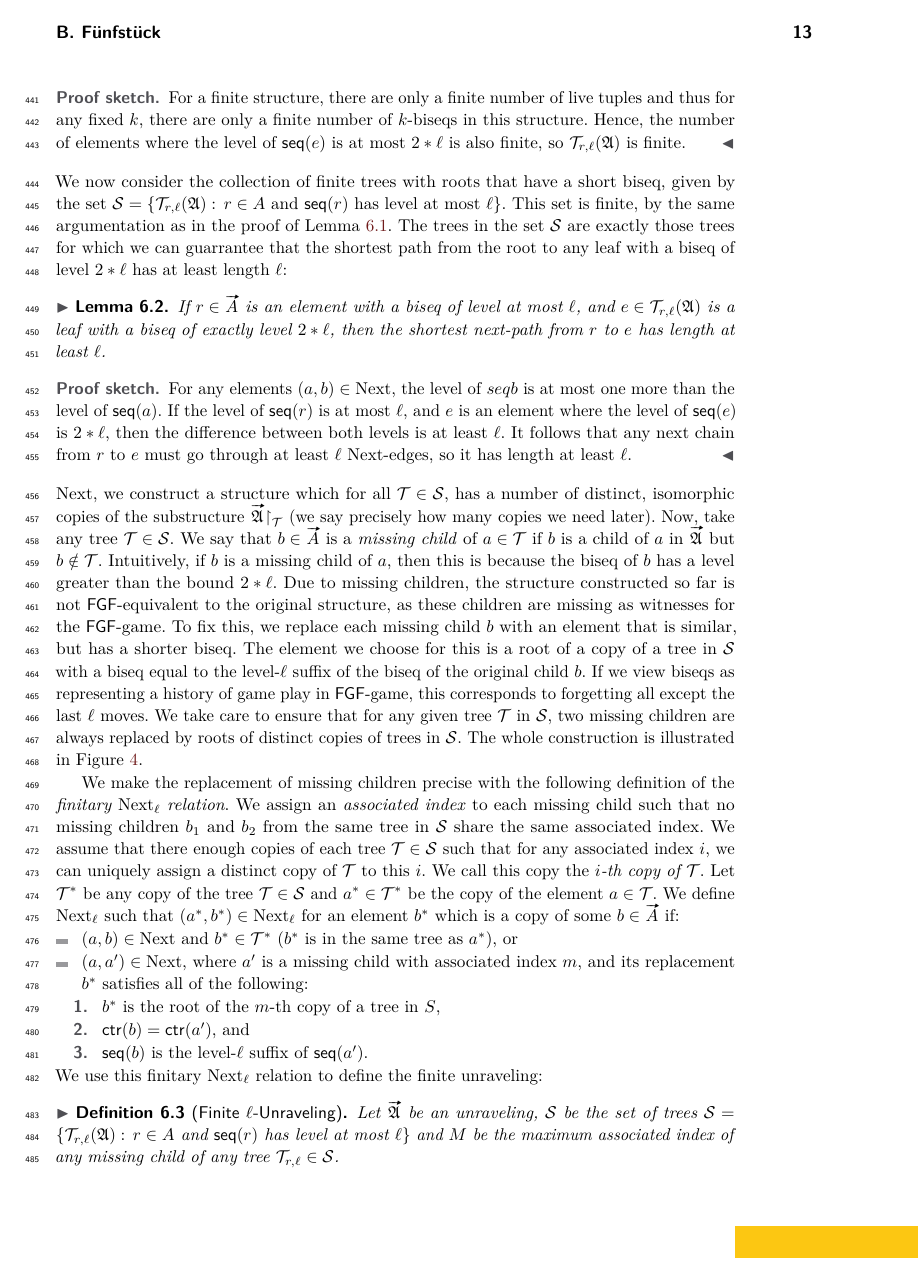
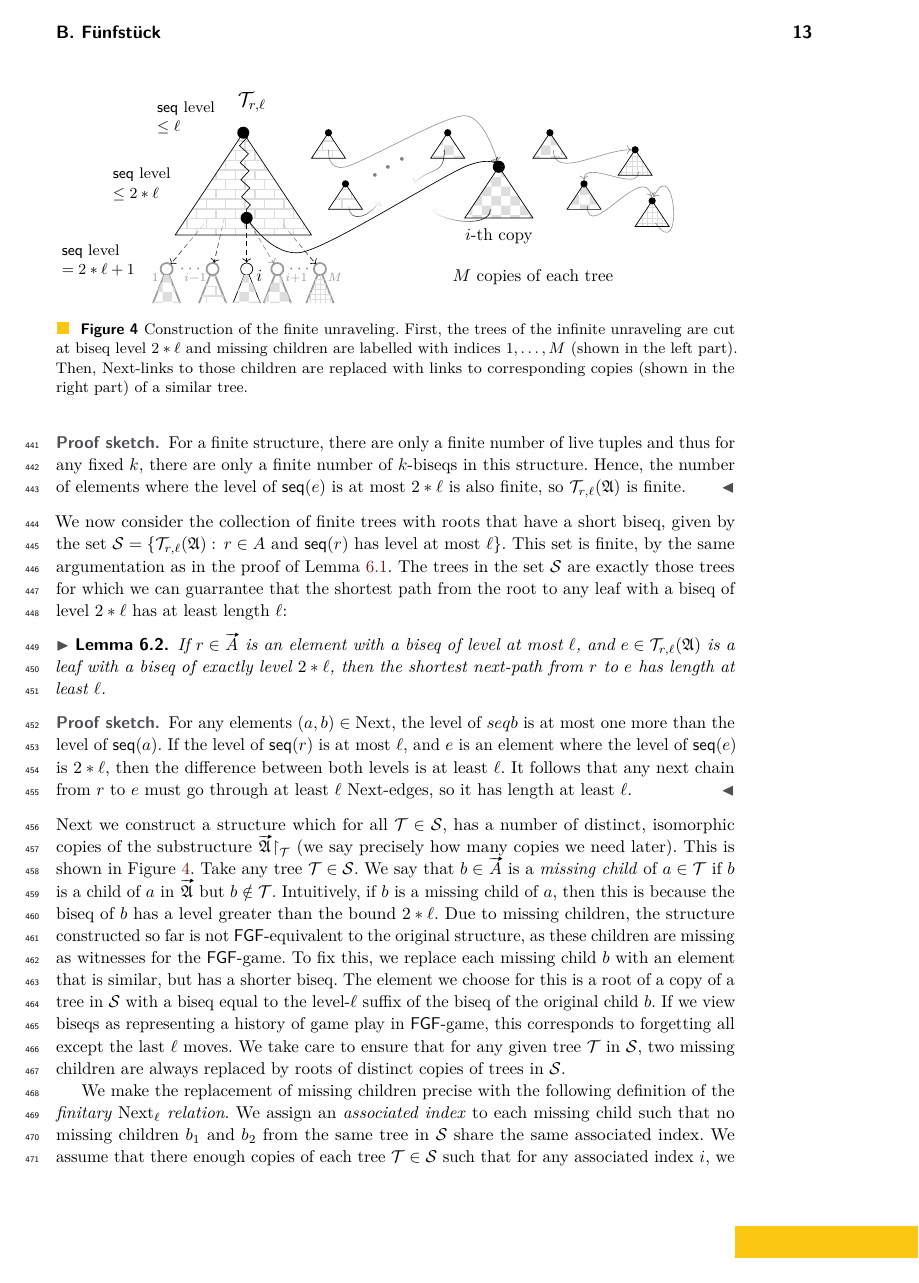
Before and after one commit to bennofs/fgf-characterisation, a LaTeX paper (Lipics version/main.tex, which reads Lipics version/res/finite-unraveling.tex, Lipics version/sections/finite.tex, Lipics version/settings/packages.tex): page 13 of 24 before the commit and page 13 of 23 after it. Compiled offline with pdfLaTeX.

Commit message:
improve picture for finite unraveling

```diff
--- a/Lipics version/res/finite-unraveling.tex
+++ b/Lipics version/res/finite-unraveling.tex
@@ -1,13 +1,14 @@
 \begin{tikzpicture}
   \tikzset{el/.style={fill=black,circle,inner sep=2.5}};
-  \tikzset{missingchild/.style={el,fill=none,draw=black,circle}};
+  \tikzset{smallel/.style={el,inner sep=1.5}};
+  \tikzset{missingchild/.style={el,fill=white,draw=black,circle}};
 
-  % trees
+  % detailed tree
   \draw[pattern color=tollightPalegrey,pattern=bricks] (0,0) coordinate (t1)  -- +(4em,-6em) coordinate (r1) -- +(-4em,-6em) coordinate (l1) -- (t1);
-  \draw[pattern color=tollightPalegrey,pattern=fivepointed stars] (15em,0) coordinate (t2)  -- +(4em,-6em) coordinate (r2) -- +(-4em,-6em) coordinate (l2) -- (t2);
-  %\draw (30em,0)  coordinate (t3) -- +(4em,-6em) coordinate (r3) -- +(-4em,-6em) coordinate (l3) -- cycle;
+  \node[el] at (t1) {};
 
-  % nodes
-  \node[el] at (t1) {};
-  \node[el] at (t2) {};
-  %\node[el] at (t3) {};
+  % nodes on path under focus
+  \node[el] (n) at (0.2em, -5em) {};
+  \draw (0.2em, -8em) node[missingchild] (missing) {} -- +(.8em,-2em) +(-.8em,-2em) -- (missing);
+  \draw[densely dashed,->] (n) -- (missing);
+  \node[inner sep=0,outer sep=0,xshift=0.3em,yshift=0.5ex,below right=0 of missing] {$i$};
@@ -24 +21,4 @@
+    \draw (-1.8em, -8em) node[missingchild] (missing1) {} -- +(.8em,-2em) +(-.8em,-2em) -- (missing1);
+    \draw (2em, -8em) node[missingchild] (missing2) {} -- +(.8em,-2em) +(-.8em,-2em) -- (missing2);
+    \draw (4.5em, -8em) node[missingchild] (missing3) {} -- +(.8em,-2em) +(-.8em,-2em) -- (missing3);
 
@@ -28,2 +26,9 @@
+    \node[inner sep=0,outer sep=0,xshift=-0.1em,below left=0 of missing1,font=\scriptsize] {$i{-}1$};
+    \node[inner sep=0,outer sep=0,xshift=0.2em,below right=0 of missing2,font=\scriptsize] {$i{+}1$};
+    \node[inner sep=0,outer sep=0,xshift=0.2em,below right=0 of missing3,font=\scriptsize] {$M$};
 
+    % \node[below=0 of missing0,font=\small] {$1$};
+    % \node[below=0 of missing2] {$i{-}1$};
+    % \node[below=0 of missing4,font=\small] {$M$};
+  \end{scope}
 
@@ -36 +35,11 @@
   \draw[densely dashed,->,path fading=north] (-2em,-5em) -- (missing0);
+  \draw[densely dashed,->,path fading=north] (-1em, -4.5em) -- (missing1);
+  \draw[densely dashed,->,opacity=0.4] (n) -- (missing2);
+  \draw[densely dashed,->,path fading=north] (2em,-5em) -- (missing3);
+
+  % fillings
+  \path[pattern color=tollightPalegrey,pattern=checkerboard] (missing) -- +(.8em,-2em) -- +(-.8em,-2em) -- (missing);
+  \path[pattern color=tollightPalegrey,pattern=checkerboard] (missing0) -- +(.8em,-2em) -- +(-.8em,-2em) -- (missing0);
+  \path[pattern color=tollightPalegrey,pattern=bricks] (missing1) -- +(.8em,-2em) -- +(-.8em,-2em) -- (missing1);
+  \path[pattern color=tollightPalegrey,pattern=checkerboard] (missing2) -- +(.8em,-2em) -- +(-.8em,-2em) -- (missing2);
+  \path[pattern color=tollightPalegrey,pattern=grid] (missing3) -- +(.8em,-2em) -- +(-.8em,-2em) -- (missing3);
@@ -38,4 +46,4 @@
 
   % paths
-  \draw[decorate,decoration=zigzag] (t1) -- (n1);
+  \draw[decorate,decoration=zigzag] (t1) -- (n);
 
@@ -46,8 +51,28 @@
+  \node[above=2ex of t1,xshift=0.5em,font=\Large] { $\mathcal{T}_{r,\ell}$ };
   \begin{scope}[font=\small]
     \node[anchor=base east,text width=5em] at ($(t1)!-.2!(l1) - (0.5em,0)$) { $\mathsf{seq}$ level $\le \ell$ };
     \node[anchor=base east,text width=5em] at ($(t1)!.45!(l1) - (0.5em,0)$) { $\mathsf{seq}$ level $\le 2 * \ell$ };
-    \node[anchor=base east,text width=5em] at ($(t1)!1.25!(l1) - (0.2em,0)$) { $\mathsf{seq}$ level $= 2 * \ell + 1$ };
+    \node[anchor=base east,text width=5em] at ($(t1)!1.2!(l1) - (0.5em,0)$) { $\mathsf{seq}$ level $= 2 * \ell + 1$ };
   \end{scope}
+  \node at (17em,-8.5em) { $M$ copies of each tree };
+
+  % copies of trees
+  \draw[pattern color=tollightPalegrey,pattern=bricks] (5em,0) node[smallel] (cop1) {}  -- +(1em,-1.5em) -- +(-1em,-1.5em) -- cycle;
+  \draw[pattern color=tollightPalegrey,pattern=bricks] (6em,-3em) node[smallel] (cop2) {}  -- +(1em,-1.5em) -- +(-1em,-1.5em) -- cycle;
+
+  \draw[pattern color=tollightPalegrey,pattern=checkerboard] (15em,-2em) node[el] (t2) {}  -- +(2em,-3em) coordinate (r2) -- +(-2em,-3em) coordinate (l2) -- cycle;
+  \coordinate (b2) at ($(l2)!0.5!(r2)$);
+  \node[below=0.6ex of b2] { $i$-th copy };
+
+  \draw[pattern color=tollightPalegrey,pattern=checkerboard] (12em,0em) node[smallel] (cop3) {} -- +(1em,-1.5em) -- +(-1em,-1.5em) -- cycle;
+  \draw[pattern color=tollightPalegrey,pattern=checkerboard] (18em,0) node[smallel] (cop4) {} -- +(1em,-1.5em) -- +(-1em,-1.5em) -- cycle;
+  \draw[pattern color=tollightPalegrey,pattern=checkerboard] (20em,-3em) node[smallel] (cop5) {} -- +(1em,-1.5em) -- +(-1em,-1.5em) -- cycle;
+
+  \draw[pattern color=tollightPalegrey,pattern=grid] (23em,-1em) node[smallel] (cop6) {} -- +(1em,-1.5em) -- +(-1em,-1.5em) -- cycle;
+  \draw[pattern color=tollightPalegrey,pattern=grid] (24em,-4em) node[smallel] (cop7) {} -- +(1em,-1.5em) -- +(-1em,-1.5em) -- cycle;
 
   % replacement link
   \draw[->,shorten >=0.30em] plot [smooth] coordinates {
+    (n)
+    (3.5em, -7em)
+    ($(t2) + (-2em, 0em)$)
@@ -58,3 +80,24 @@
   };
 
   % ellipses
+   \node[gray,font=\huge,rotate=30] at (8.7em, -2em) {$\cdots$};
+  % \node[gray,font=\Huge] at (21em, -3em) {$\cdots$};
+  \node[gray,font=\large] at ($(missing0)!.55!(missing1)$) {$\cdots$};
+  \node[gray,font=\large] at ($(missing2)!.55!(missing3)$) {$\cdots$};
+
+  % hint at some connections between copies as well
+  \begin{scope}[opacity=.4]
+  \draw ($(cop4) + (0.2em,-1em)$) edge[out=-90,in=180,->] (cop6);
+  \draw ($(cop6) + (0.2em,-1.3em)$) edge[out=-90,in=90,->] (cop5);
+  \draw ($(cop7) + (0.2em,-1.3em)$) edge[out=-90,in=45,->,bend right=150,looseness=5] (cop7);
+  \draw ($(cop5) + (0.2em,-1.3em)$) edge[out=-90,in=100,->,looseness=1.5] (cop7);
+  \draw[->,shorten >=0.30em] plot [smooth] coordinates {
+    ($(cop1) + (0em,-1em)$)
+    ($(cop1) + (1em,-2em)$)
+    ($(cop3) + (1em, 1em)$)
+    (t2)
+  };
+  \end{scope}
+  \path ($(cop3) + (-0.2em,-1em)$) edge[out=-90,in=45,->,looseness=1.5,path fading=south] (10em,-3em);
+  \path ($(cop2) + (0.2em,-1.3em)$) edge[out=-90,in=-120,->,looseness=1.5,path fading=north] (8em,-4em);
+  \path ($(t2) + (-0.5em,-2.5em)$) edge[out=-90,in=-45,->,looseness=1.5,path fading=west,looseness=0.8] (11em,-4.5em);
--- a/Lipics version/sections/finite.tex
+++ b/Lipics version/sections/finite.tex
@@ -48,8 +48,9 @@ The trees in the set $\mathcal{S}$ are exactly those trees for which we can guar
   If the level of $\seq{r}$ is at most $\ell$, and $e$ is an element where the level of $\seq{e}$ is $2 * \ell$, then the difference between both levels is at least $\ell$.
   It follows that any next chain from $r$ to $e$ must go through at least $\ell$ $\relNext$-edges, so it has length at least $\ell$.
 \end{proofsketch}
-Next, we construct a structure which for all $\mathcal{T} \in \mathcal{S}$, has a number of distinct, isomorphic copies of the substructure $\restr{\unravel{A}}{\mathcal{T}}$ (we say precisely how many copies we need later).
-Now, take any tree $\mathcal{T} \in \mathcal{S}$.
+Next we construct a structure which for all $\mathcal{T} \in \mathcal{S}$, has a number of distinct, isomorphic copies of the substructure $\restr{\unravel{A}}{\mathcal{T}}$ (we say precisely how many copies we need later).
+This is shown in \cref{fig:finite-unraveling}.
+Take any tree $\mathcal{T} \in \mathcal{S}$.
 We say that $b \in \unraveldom{A}$ is a \emph{missing child} of $a \in \mathcal{T}$ if $b$ is a child of $a$ in $\unravel{A}$ but $b \notin \mathcal{T}$.
 Intuitively, if $b$ is a missing child of $a$, then this is because the biseq of $b$ has a level greater than the bound $2 * \ell$.
 Due to missing children, the structure constructed so far is not $\FGF$-equivalent to the original structure, as these children are missing as witnesses for the $\FGF$-game.
@@ -57,6 +58,7 @@ To fix this, we replace each missing child $b$ with an element that is similar,
 The element we choose for this is a root of a copy of a tree in $\mathcal{S}$ with a biseq equal to the level-$\ell$ suffix of the biseq of the original child $b$.
 If we view biseqs as representing a history of game play in $\FGF$-game, this corresponds to forgetting all except the last $\ell$ moves.
 We take care to ensure that for any given tree $\mathcal{T}$ in $\mathcal{S}$, two missing children are always replaced by roots of distinct copies of trees in $\mathcal{S}$.
-The whole construction is illustrated in \cref{fig:finite-unraveling}.
 
 \begin{figure}
+  \input{res/finite-unraveling}
+  \caption{Construction of the finite unraveling. First, the trees of the infinite unraveling are cut at biseq level $2*\ell$ and missing children are labelled with indices $1, \ldots, M$ (shown in the left part). Then, $\relNext$-links to those children are replaced with links to corresponding copies (shown in the right part) of a similar tree.}
--- a/Lipics version/settings/packages.tex
+++ b/Lipics version/settings/packages.tex
@@ -43,7 +43,7 @@
 \usepackage[h]{esvect}
 
 % Tikz settings by Nicolas Markey
-\usetikzlibrary{arrows, decorations.markings, shapes, calc, positioning, fit, graphs}
+\usetikzlibrary{arrows, decorations.markings, shapes, calc, positioning, fit, graphs, patterns, fadings, decorations.pathmorphing}
 
 \colorlet{jaune}{yellow!80!green}
 \def\enjaune#1{\textcolor{jaune!70!red!70!green}{#1}}
```
Also changed, not shown: Lipics version/res/finite-unraveling.tex (35 more changed lines), Lipics version/sections/finite.tex (3 more changed lines).
